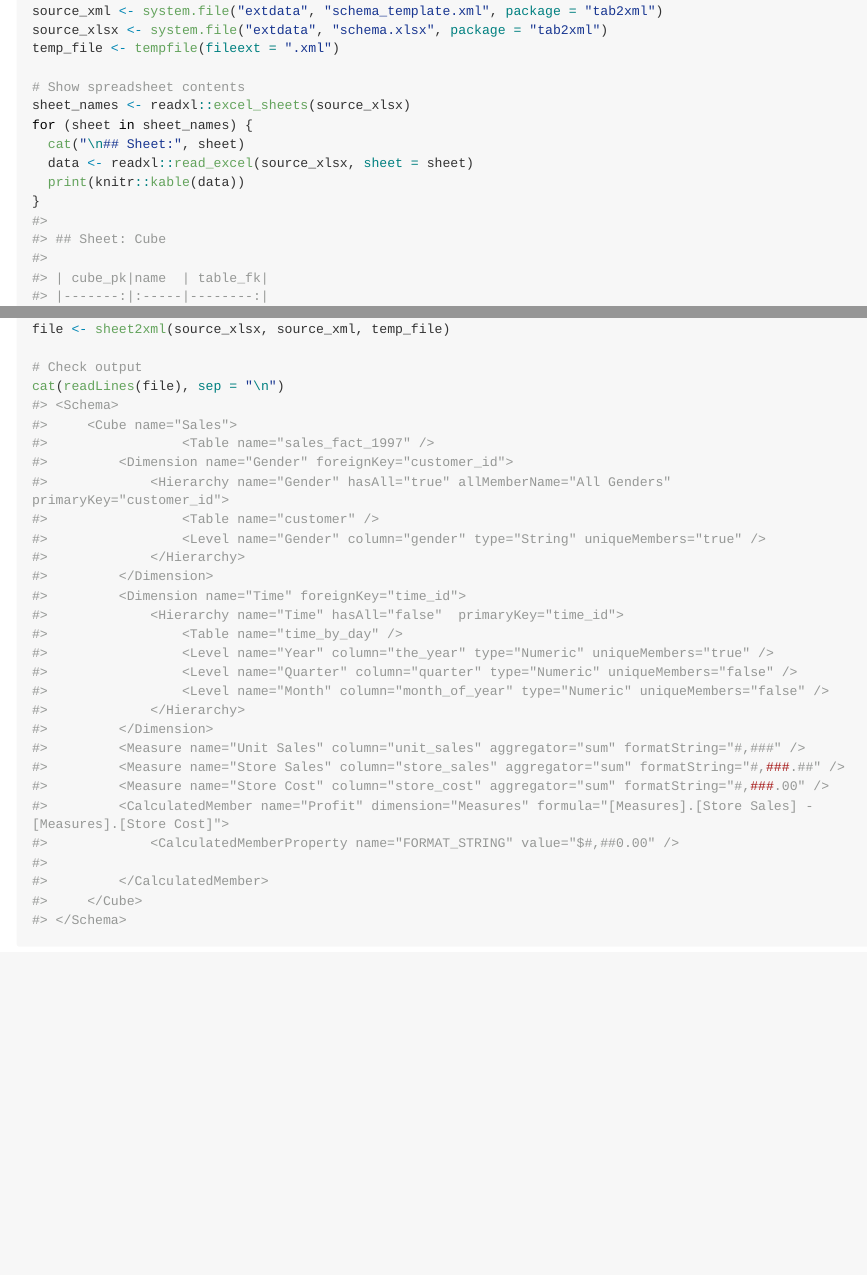
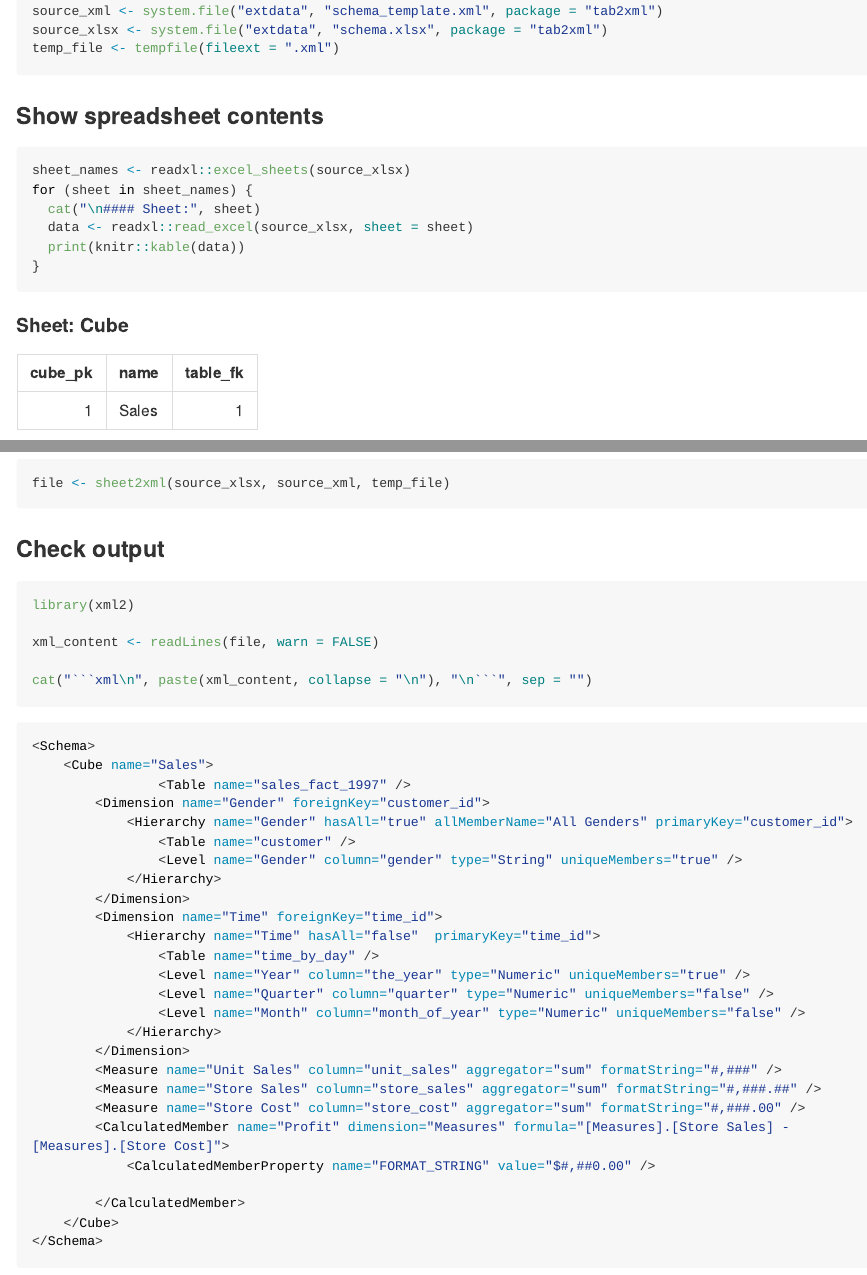
Before and after one commit to josesamos/tab2xml, an R Markdown document (README.Rmd): the page in a window 1100 px wide, from 750 px down, and a second part further down, joined at a grey line. The pictures show the output file README.md that the author committed with the source, drawn offline in the style of GitHub; long lines of code are wrapped; badge pictures from the web are left out.

Commit message:
Readme example

````diff
--- a/README.Rmd
+++ b/README.Rmd
@@ -50,11 +50,15 @@ library(tab2xml)
 source_xml <- system.file("extdata", "schema_template.xml", package = "tab2xml")
 source_xlsx <- system.file("extdata", "schema.xlsx", package = "tab2xml")
 temp_file <- tempfile(fileext = ".xml")
+```
 
-# Show spreadsheet contents
+
+### Show spreadsheet contents
+
+```{r, results='asis'}
 sheet_names <- readxl::excel_sheets(source_xlsx)
 for (sheet in sheet_names) {
-  cat("\n## Sheet:", sheet)
+  cat("\n#### Sheet:", sheet)
   data <- readxl::read_excel(source_xlsx, sheet = sheet)
   print(knitr::kable(data))
 }
@@ -63,6 +65,2 @@ for (sheet in sheet_names) {
-file <- sheet2xml(source_xlsx, source_xml, temp_file)
-
-# Check output
-cat(readLines(file), sep = "\n")
 ```
 
@@ -69 +69,16 @@ cat(readLines(file), sep = "\n")
+```{r}
+file <- sheet2xml(source_xlsx, source_xml, temp_file)
+```
+
+### Check output
+
+```{r, results='asis'}
+library(xml2)
+
+xml_content <- readLines(file, warn = FALSE)
+
+cat("```xml\n", paste(xml_content, collapse = "\n"), "\n```", sep = "")
+```
+
+
 In this way, we can organize and work with the data in tabular form and generate XML documents directly using the provided templates.
````
Also changed, not shown: README.md, README.Rmd (4 more changed lines).
